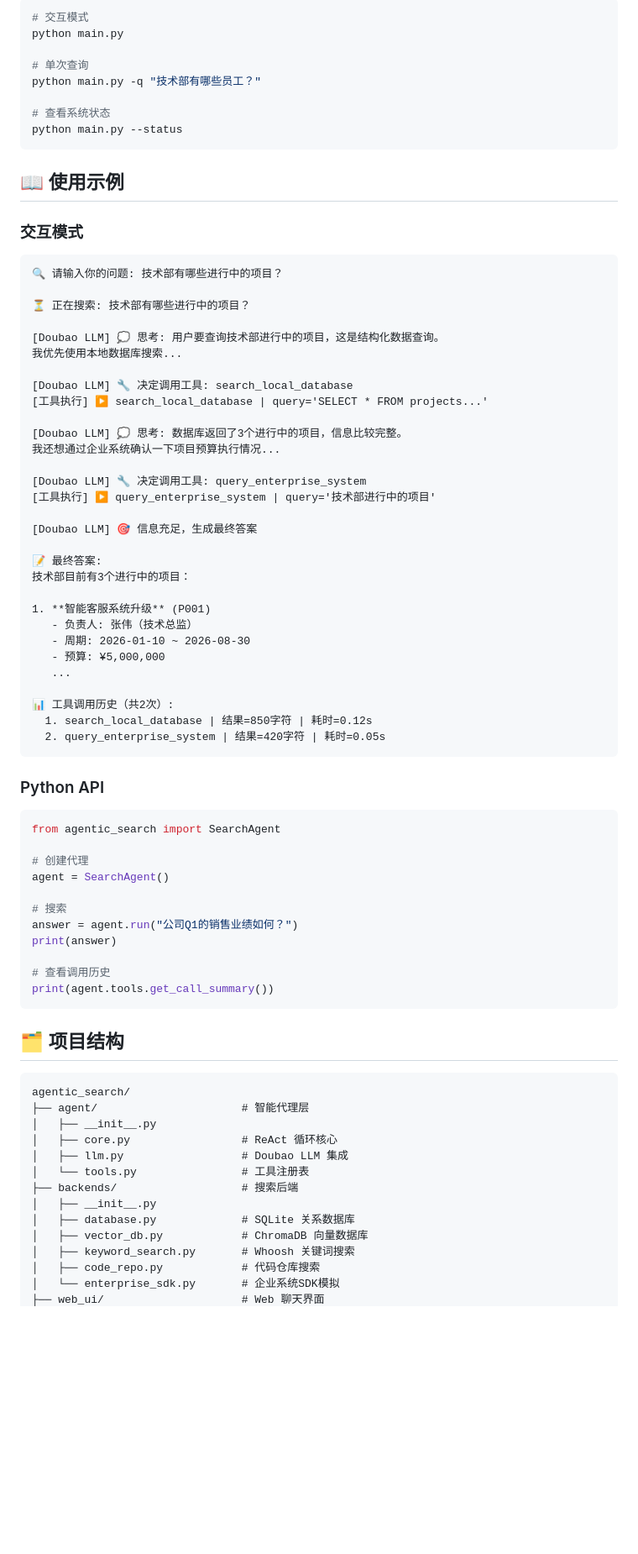
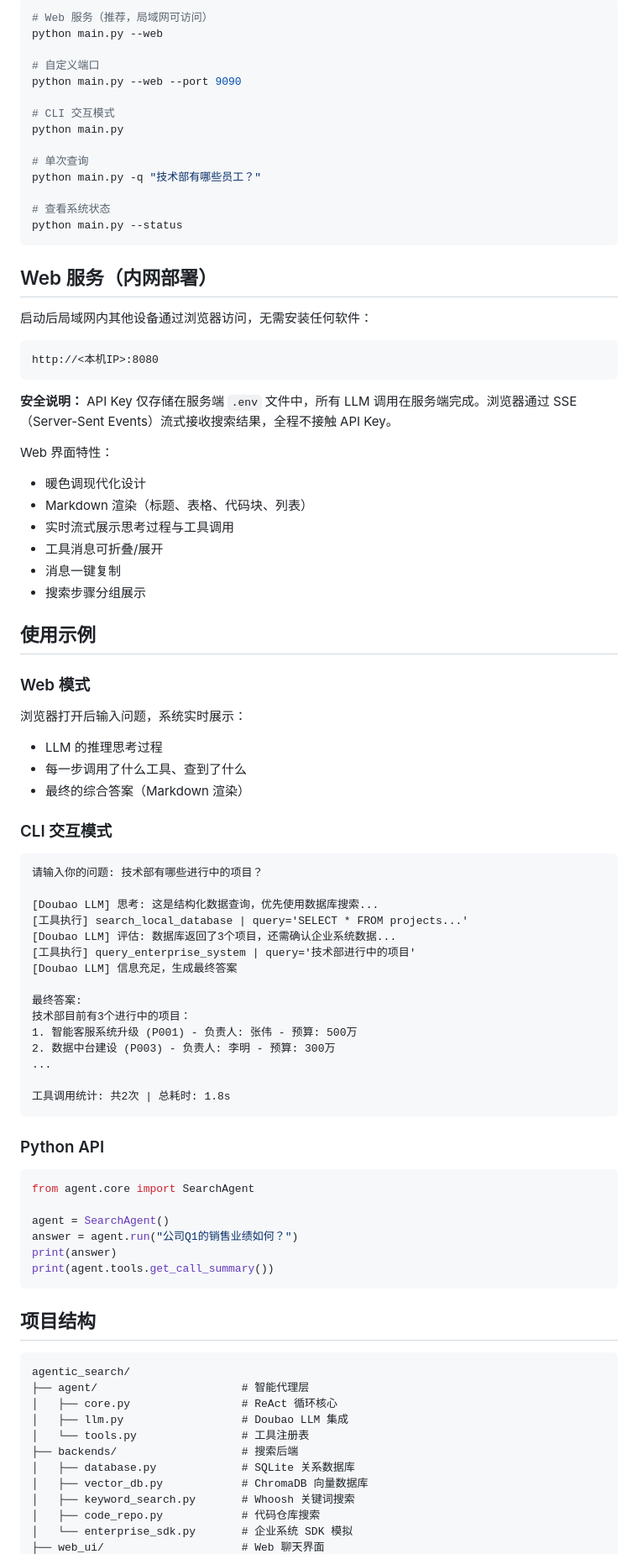
Before and after one commit to Hh-all/Hh_1, a Markdown page: README.md, the part around one of its changes. Shown at 84% size. GitHub-like rendering; blank space fills up the shorter version.

Commit message:
docs: 更新 README，反映 Web 部署架构和暖色调 UI

````diff
--- a/README.md
+++ b/README.md
@@ -89,6 +75,12 @@ python main.py --seed
 
 ```bash
-# 交互模式
+# Web 服务（推荐，局域网可访问）
+python main.py --web
+
+# 自定义端口
+python main.py --web --port 9090
+
+# CLI 交互模式
 python main.py
 
 # 单次查询
@@ -98,73 +90,76 @@ python main.py -q "技术部有哪些员工？"
 python main.py --status
 ```
 
-## 📖 使用示例
+## Web 服务（内网部署）
 
-### 交互模式
+启动后局域网内其他设备通过浏览器访问，无需安装任何软件：
 
 ```
-🔍 请输入你的问题: 技术部有哪些进行中的项目？
+http://<本机IP>:8080
+```
 
-⏳ 正在搜索: 技术部有哪些进行中的项目？
+**安全说明：** API Key 仅存储在服务端 `.env` 文件中，所有 LLM 调用在服务端完成。浏览器通过 SSE（Server-Sent Events）流式接收搜索结果，全程不接触 API Key。
 
-[Doubao LLM] 💭 思考: 用户要查询技术部进行中的项目，这是结构化数据查询。
-我优先使用本地数据库搜索...
+Web 界面特性：
+- 暖色调现代化设计
+- Markdown 渲染（标题、表格、代码块、列表）
+- 实时流式展示思考过程与工具调用
+- 工具消息可折叠/展开
+- 消息一键复制
+- 搜索步骤分组展示
 
-[Doubao LLM] 🔧 决定调用工具: search_local_database
-[工具执行] ▶ search_local_database | query='SELECT * FROM projects...'
+## 使用示例
 
-[Doubao LLM] 💭 思考: 数据库返回了3个进行中的项目，信息比较完整。
-我还想通过企业系统确认一下项目预算执行情况...
+### Web 模式
 
-[Doubao LLM] 🔧 决定调用工具: query_enterprise_system
-[工具执行] ▶ query_enterprise_system | query='技术部进行中的项目'
+浏览器打开后输入问题，系统实时展示：
+- LLM 的推理思考过程
+- 每一步调用了什么工具、查到了什么
+- 最终的综合答案（Markdown 渲染）
 
-[Doubao LLM] 🎯 信息充足，生成最终答案
+### CLI 交互模式
 
-📝 最终答案:
+```
+请输入你的问题: 技术部有哪些进行中的项目？
+
+[Doubao LLM] 思考: 这是结构化数据查询，优先使用数据库搜索...
+[工具执行] search_local_database | query='SELECT * FROM projects...'
+[Doubao LLM] 评估: 数据库返回了3个项目，还需确认企业系统数据...
+[工具执行] query_enterprise_system | query='技术部进行中的项目'
+[Doubao LLM] 信息充足，生成最终答案
+
+最终答案:
 技术部目前有3个进行中的项目：
+1. 智能客服系统升级 (P001) - 负责人: 张伟 - 预算: 500万
+2. 数据中台建设 (P003) - 负责人: 李明 - 预算: 300万
+...
 
-1. **智能客服系统升级** (P001)
-   - 负责人: 张伟（技术总监）
-   - 周期: 2026-01-10 ~ 2026-08-30
-   - 预算: ¥5,000,000
-   ...
-
-📊 工具调用历史（共2次）:
-  1. search_local_database | 结果=850字符 | 耗时=0.12s
-  2. query_enterprise_system | 结果=420字符 | 耗时=0.05s
+工具调用统计: 共2次 | 总耗时: 1.8s
 ```
 
 ### Python API
 
 ```python
-from agentic_search import SearchAgent
+from agent.core import SearchAgent
 
-# 创建代理
 agent = SearchAgent()
-
-# 搜索
 answer = agent.run("公司Q1的销售业绩如何？")
 print(answer)
-
-# 查看调用历史
 print(agent.tools.get_call_summary())
 ```
 
-## 🗂️ 项目结构
+## 项目结构
 
 ```
 agentic_search/
 ├── agent/                      # 智能代理层
-│   ├── __init__.py
 │   ├── core.py                 # ReAct 循环核心
 │   ├── llm.py                  # Doubao LLM 集成
 │   └── tools.py                # 工具注册表
 ├── backends/                   # 搜索后端
-│   ├── __init__.py
 │   ├── database.py             # SQLite 关系数据库
 │   ├── vector_db.py            # ChromaDB 向量数据库
 │   ├── keyword_search.py       # Whoosh 关键词搜索
 │   ├── code_repo.py            # 代码仓库搜索
-│   └── enterprise_sdk.py       # 企业系统SDK模拟
+│   └── enterprise_sdk.py       # 企业系统 SDK 模拟
 ├── web_ui/                     # Web 聊天界面
````
Also changed, not shown: other parts of README.md (+63 -89 lines).
